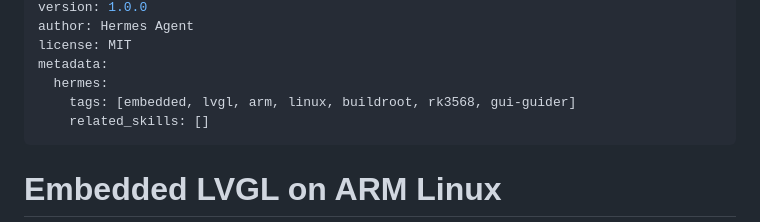
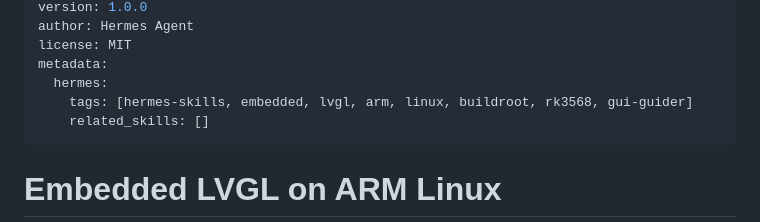
Before and after one commit to Frankynwa/hermes-skills, a Markdown page: software-development/embedded-lvgl-arm/SKILL.md, the part around the change. Drawn GitHub-style.

Commit message:
docs: add hermes-skills tag

```diff
--- a/software-development/embedded-lvgl-arm/SKILL.md
+++ b/software-development/embedded-lvgl-arm/SKILL.md
@@ -6,7 +6,7 @@ author: Hermes Agent
 license: MIT
 metadata:
   hermes:
-    tags: [embedded, lvgl, arm, linux, buildroot, rk3568, gui-guider]
+    tags: [hermes-skills, embedded, lvgl, arm, linux, buildroot, rk3568, gui-guider]
     related_skills: []
 ---
 
```
